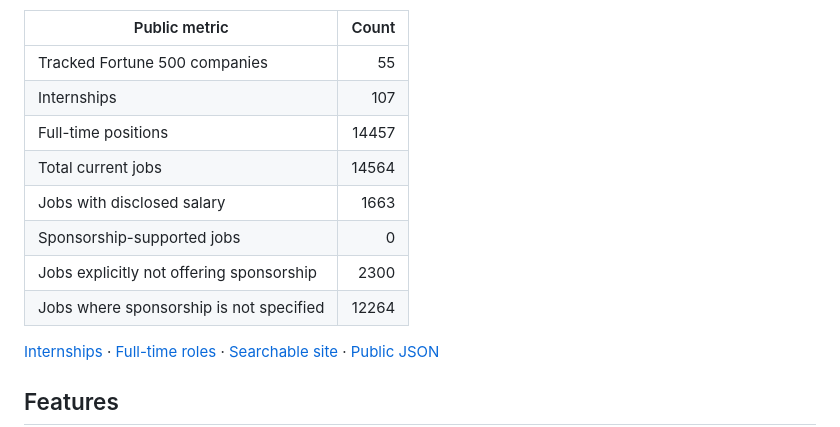
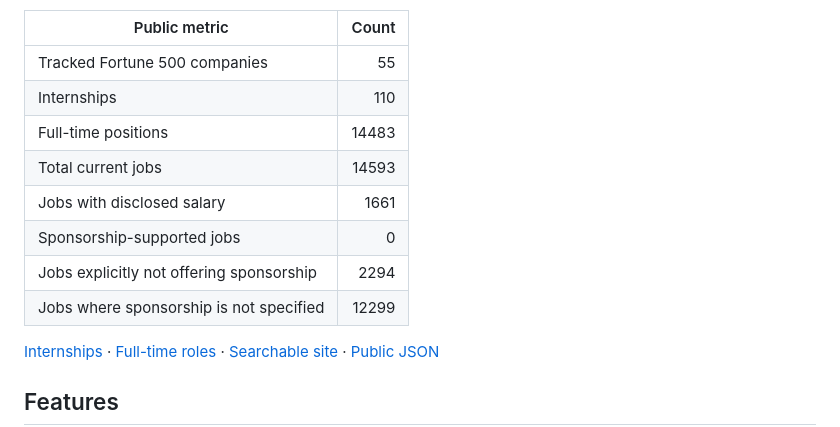
Before and after one commit to Tyelaman/F500-SWE-Internships, a Markdown page: README.md, the part around one of its changes. Rendered like a GitHub page.

```diff
--- a/README.md
+++ b/README.md
@@ -12,13 +12,13 @@ Last updated: **August 21, 2026 at 19:08 UTC**
 | Public metric | Count |
 |---|---:|
 | Tracked Fortune 500 companies | 55 |
-| Internships | 107 |
-| Full-time positions | 14457 |
-| Total current jobs | 14564 |
-| Jobs with disclosed salary | 1663 |
+| Internships | 110 |
+| Full-time positions | 14483 |
+| Total current jobs | 14593 |
+| Jobs with disclosed salary | 1661 |
 | Sponsorship-supported jobs | 0 |
-| Jobs explicitly not offering sponsorship | 2300 |
-| Jobs where sponsorship is not specified | 12264 |
+| Jobs explicitly not offering sponsorship | 2294 |
+| Jobs where sponsorship is not specified | 12299 |
 
 [Internships](jobs/internships.md) · [Full-time roles](jobs/full-time.md) · [Searchable site](https://tyelaman.github.io/F500Tracker/) · [Public JSON](data/jobs.json)
 
```
Also changed, not shown: other parts of README.md (+1 -1 lines), jobs/internships.md (+10 -7 lines).
